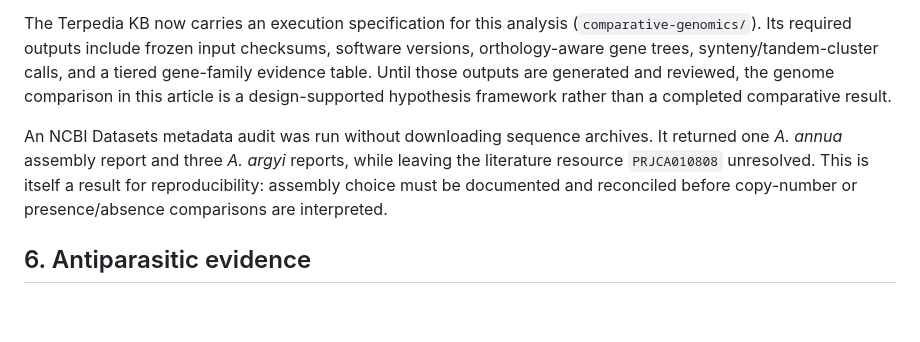
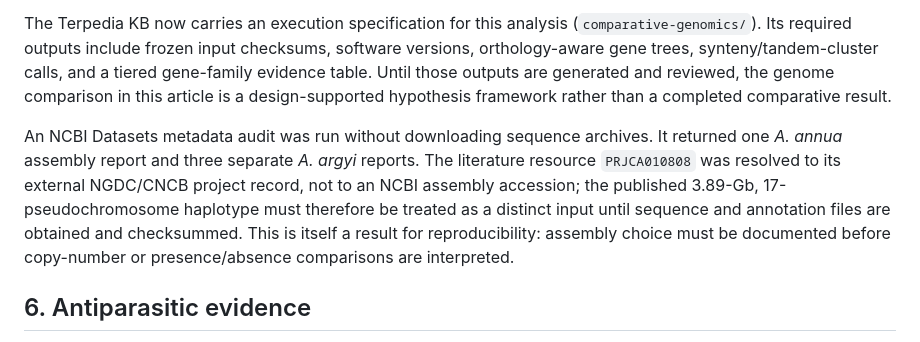
Before and after one commit to dcmcshan/artemisia, a Markdown page: manuscript/article.md, the part around the change. Drawn GitHub-style; blank space fills up the shorter version.

Commit message:
Correct Artemisia argyi accession provenance

```diff
--- a/manuscript/article.md
+++ b/manuscript/article.md
@@ -94,7 +94,7 @@ The comparative analysis should infer orthogroups and gene trees for GPPS, FPPS,
 
 The Terpedia KB now carries an execution specification for this analysis (`comparative-genomics/`). Its required outputs include frozen input checksums, software versions, orthology-aware gene trees, synteny/tandem-cluster calls, and a tiered gene-family evidence table. Until those outputs are generated and reviewed, the genome comparison in this article is a design-supported hypothesis framework rather than a completed comparative result.
 
-An NCBI Datasets metadata audit was run without downloading sequence archives. It returned one *A. annua* assembly report and three *A. argyi* reports, while leaving the literature resource `PRJCA010808` unresolved. This is itself a result for reproducibility: assembly choice must be documented and reconciled before copy-number or presence/absence comparisons are interpreted.
+An NCBI Datasets metadata audit was run without downloading sequence archives. It returned one *A. annua* assembly report and three separate *A. argyi* reports. The literature resource `PRJCA010808` was resolved to its external NGDC/CNCB project record, not to an NCBI assembly accession; the published 3.89-Gb, 17-pseudochromosome haplotype must therefore be treated as a distinct input until sequence and annotation files are obtained and checksummed. This is itself a result for reproducibility: assembly choice must be documented before copy-number or presence/absence comparisons are interpreted.
 
 ## 6. Antiparasitic evidence
 
```
